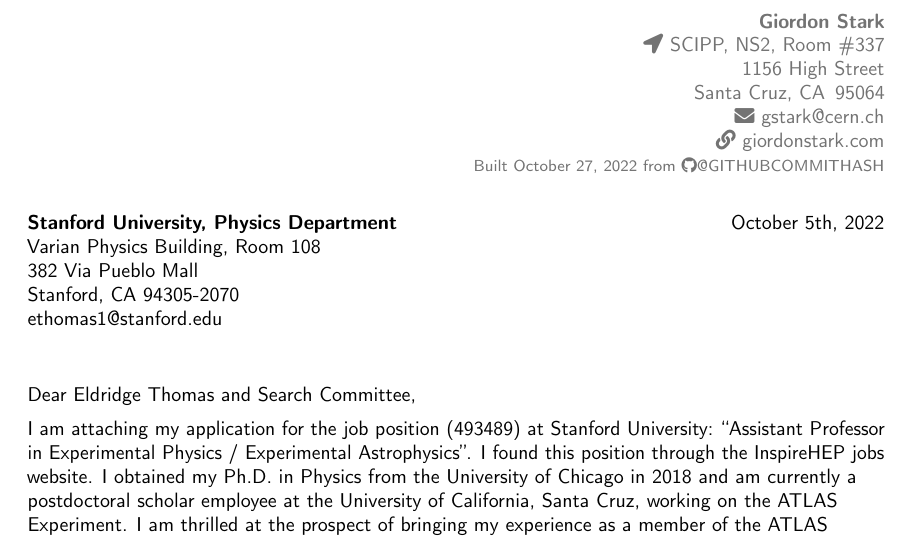
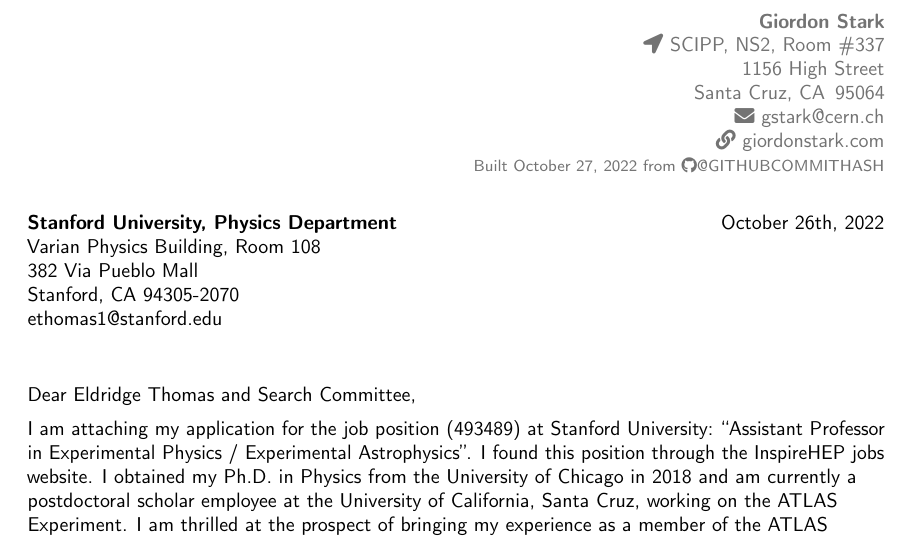
Before and after one commit to kratsg/faculty-statements, a LaTeX CV (stanford_cover.tex): part of the page, cut so that both start at the same text. Compiled offline with pdfLaTeX.

Commit message:
fix stanford cover date

```diff
--- a/stanford_cover.tex
+++ b/stanford_cover.tex
@@ -62,7 +62,7 @@
 \begin{document}
 
 \recipient{Stanford University, Physics Department}{Varian Physics Building, Room 108\\382 Via Pueblo Mall\\Stanford, CA 94305-2070\\ethomas1@stanford.edu}
-\date{October 5th, 2022}
+\date{October 26th, 2022}
 \opening{Dear Eldridge Thomas and Search Committee,}
 \closing{Sincerely,}
 \enclosure[Enclosed]{curriculum vit\ae{}, Statement of Teaching, Statement of Diversity, Statement of Research, List of Publications, three Letters of Reference}          % use an optional argument to use a string other than "Enclosure", or redefine \enclname
```
